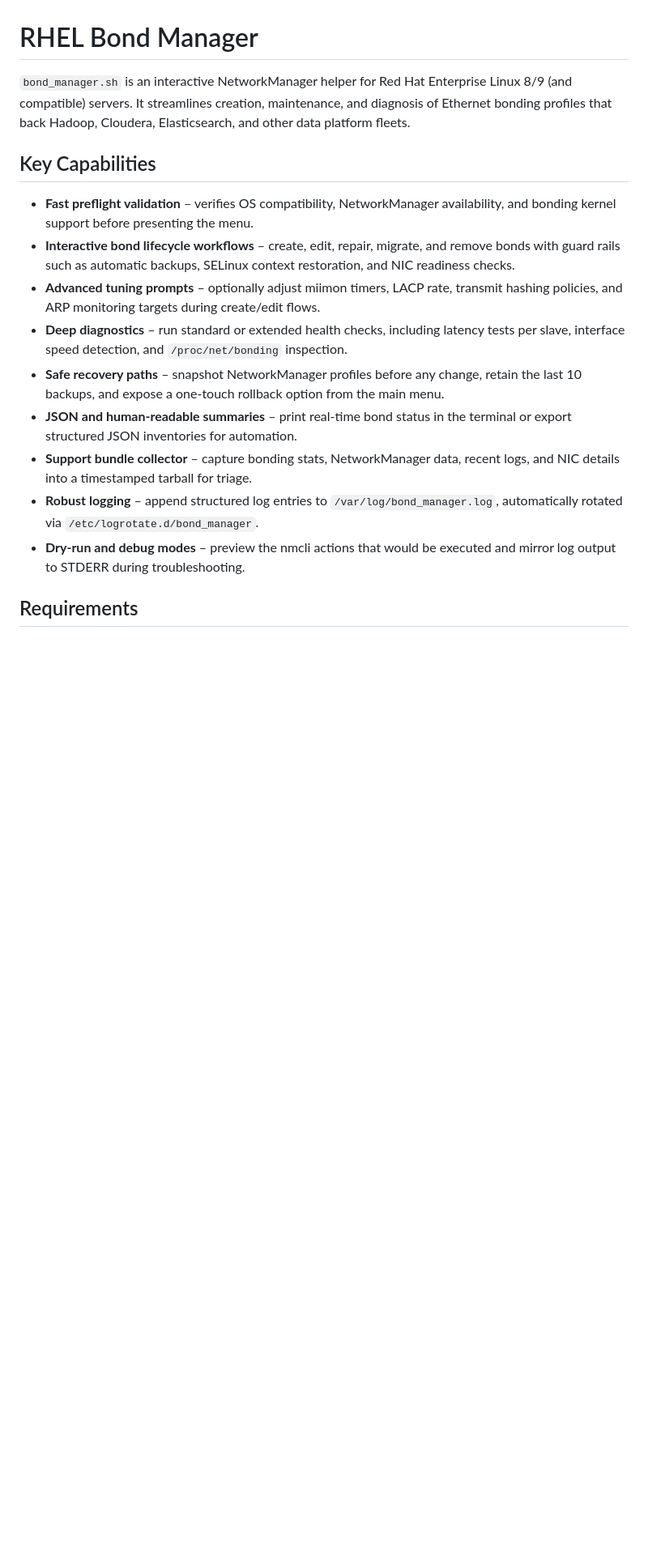
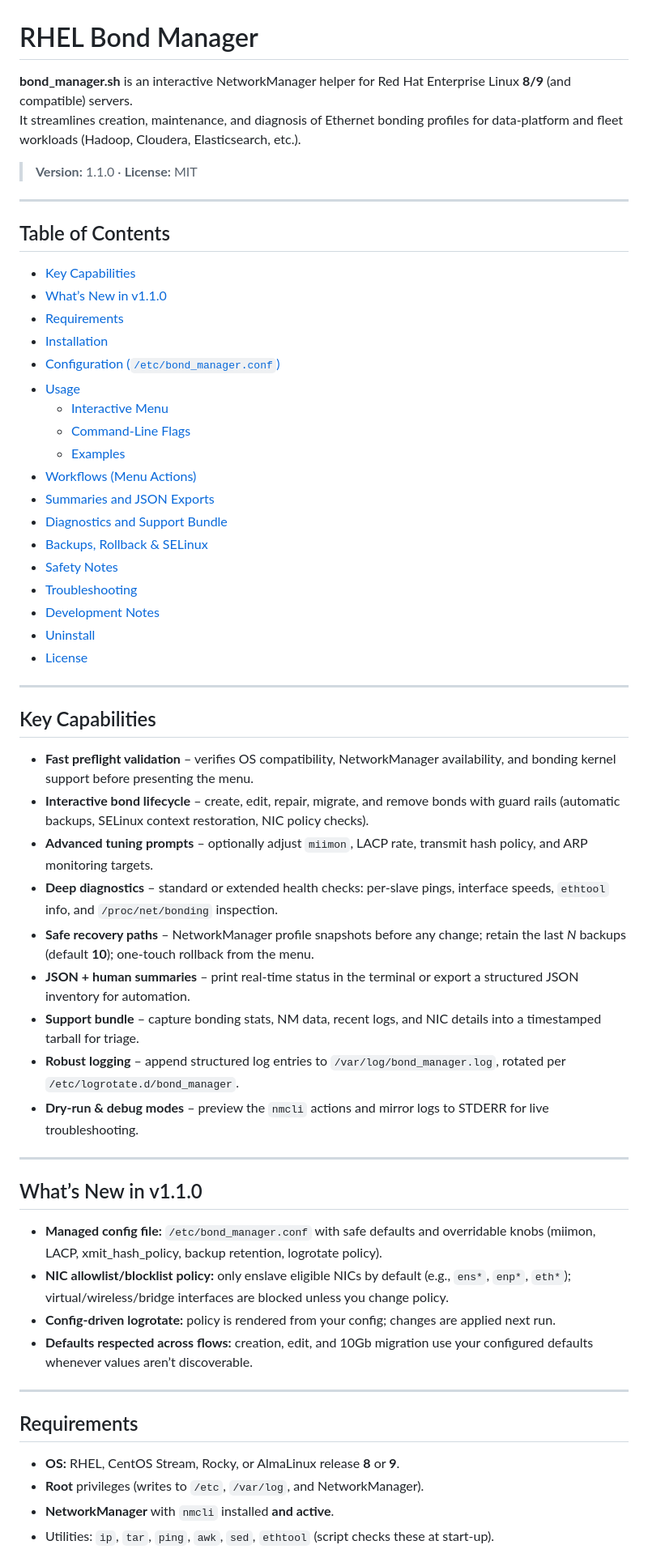
Before and after one commit to i0mja/rhel-bond-manager, a Markdown page: README.md, the part around the change printed below. Shown: that part at 81% size. Rendered like a GitHub page; blank space fills up the shorter version.

```diff
--- a/README.md
+++ b/README.md
@@ -1,32 +1,58 @@
 # RHEL Bond Manager
 
-`bond_manager.sh` is an interactive NetworkManager helper for Red Hat Enterprise Linux
-8/9 (and compatible) servers.  It streamlines creation, maintenance, and diagnosis of
-Ethernet bonding profiles that back Hadoop, Cloudera, Elasticsearch, and other data
-platform fleets.
+**bond_manager.sh** is an interactive NetworkManager helper for Red Hat Enterprise Linux **8/9** (and compatible) servers.
+It streamlines creation, maintenance, and diagnosis of Ethernet bonding profiles for data‑platform and fleet workloads (Hadoop, Cloudera, Elasticsearch, etc.).
+
+> **Version:** 1.1.0 · **License:** MIT
+
+---
+
+## Table of Contents
+- [Key Capabilities](#key-capabilities)
+- [What’s New in v1.1.0](#whats-new-in-v110)
+- [Requirements](#requirements)
+- [Installation](#installation)
+- [Configuration (`/etc/bond_manager.conf`)](#configuration-etcbond_managerconf)
+- [Usage](#usage)
+  - [Interactive Menu](#interactive-menu)
+  - [Command‑Line Flags](#command-line-flags)
+  - [Examples](#examples)
+- [Workflows (Menu Actions)](#workflows-menu-actions)
+- [Summaries and JSON Exports](#summaries-and-json-exports)
+- [Diagnostics and Support Bundle](#diagnostics-and-support-bundle)
+- [Backups, Rollback & SELinux](#backups-rollback--selinux)
+- [Safety Notes](#safety-notes)
+- [Troubleshooting](#troubleshooting)
+- [Development Notes](#development-notes)
+- [Uninstall](#uninstall)
+- [License](#license)
+
+---
 
 ## Key Capabilities
+- **Fast preflight validation** – verifies OS compatibility, NetworkManager availability, and bonding kernel support before presenting the menu.
+- **Interactive bond lifecycle** – create, edit, repair, migrate, and remove bonds with guard rails (automatic backups, SELinux context restoration, NIC policy checks).
+- **Advanced tuning prompts** – optionally adjust `miimon`, LACP rate, transmit hash policy, and ARP monitoring targets.
+- **Deep diagnostics** – standard or extended health checks: per‑slave pings, interface speeds, `ethtool` info, and `/proc/net/bonding` inspection.
+- **Safe recovery paths** – NetworkManager profile snapshots before any change; retain the last *N* backups (default **10**); one‑touch rollback from the menu.
+- **JSON + human summaries** – print real‑time status in the terminal or export a structured JSON inventory for automation.
+- **Support bundle** – capture bonding stats, NM data, recent logs, and NIC details into a timestamped tarball for triage.
+- **Robust logging** – append structured log entries to `/var/log/bond_manager.log`, rotated per `/etc/logrotate.d/bond_manager`.
+- **Dry‑run & debug modes** – preview the `nmcli` actions and mirror logs to STDERR for live troubleshooting.
 
-- **Fast preflight validation** – verifies OS compatibility, NetworkManager
-  availability, and bonding kernel support before presenting the menu.
-- **Interactive bond lifecycle workflows** – create, edit, repair, migrate, and remove
-  bonds with guard rails such as automatic backups, SELinux context restoration, and
-  NIC readiness checks.
-- **Advanced tuning prompts** – optionally adjust miimon timers, LACP rate, transmit
-  hashing policies, and ARP monitoring targets during create/edit flows.
-- **Deep diagnostics** – run standard or extended health checks, including latency
-  tests per slave, interface speed detection, and `/proc/net/bonding` inspection.
-- **Safe recovery paths** – snapshot NetworkManager profiles before any change,
-  retain the last 10 backups, and expose a one-touch rollback option from the main
-  menu.
-- **JSON and human-readable summaries** – print real-time bond status in the terminal
-  or export structured JSON inventories for automation.
-- **Support bundle collector** – capture bonding stats, NetworkManager data, recent
-  logs, and NIC details into a timestamped tarball for triage.
-- **Robust logging** – append structured log entries to
-  `/var/log/bond_manager.log`, automatically rotated via `/etc/logrotate.d/bond_manager`.
-- **Dry-run and debug modes** – preview the nmcli actions that would be executed and
-  mirror log output to STDERR during troubleshooting.
+---
+
+## What’s New in v1.1.0
+- **Managed config file:** `/etc/bond_manager.conf` with safe defaults and overridable knobs (miimon, LACP, xmit_hash_policy, backup retention, logrotate policy).
+- **NIC allowlist/blocklist policy:** only enslave eligible NICs by default (e.g., `ens*`, `enp*`, `eth*`); virtual/wireless/bridge interfaces are blocked unless you change policy.
+- **Config‑driven logrotate:** policy is rendered from your config; changes are applied next run.
+- **Defaults respected across flows:** creation, edit, and 10Gb migration use your configured defaults whenever values aren’t discoverable.
+
+---
 
 ## Requirements
+- **OS:** RHEL, CentOS Stream, Rocky, or AlmaLinux release **8** or **9**.
+- **Root** privileges (writes to `/etc`, `/var/log`, and NetworkManager).
+- **NetworkManager** with `nmcli` installed **and active**.
+- Utilities: `ip`, `tar`, `ping`, `awk`, `sed`, `ethtool` (script checks these at start‑up).
 
```
Also changed, not shown: other parts of README.md (+172 -62 lines).
